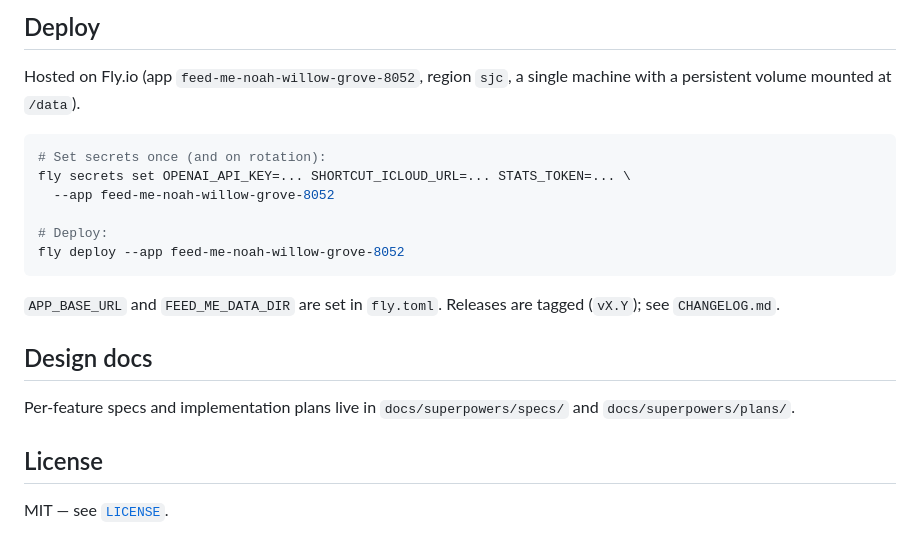
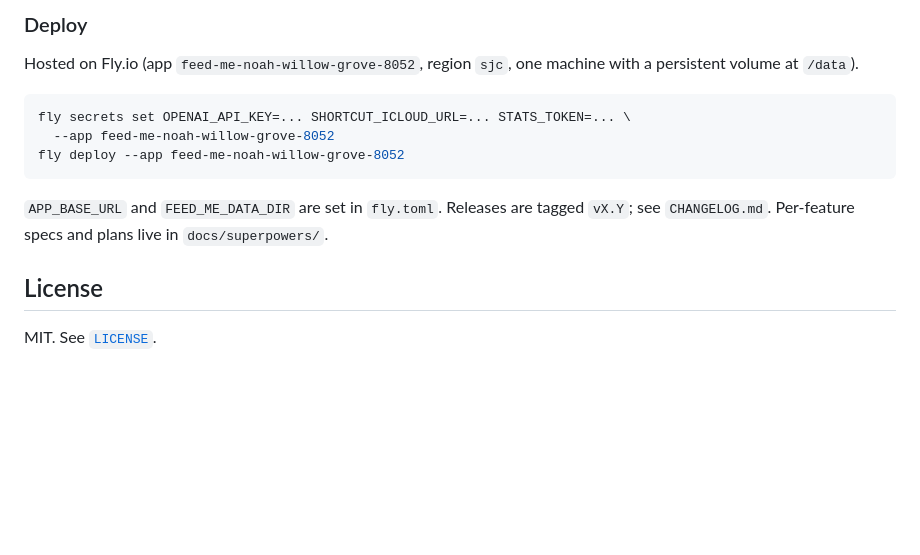
Before and after one commit to landesbergn/feed-me, a Markdown page: README.md, the part around one of its changes. GitHub-like rendering; blank space fills up the shorter version.

````diff
--- a/README.md
+++ b/README.md
@@ -96,26 +129,19 @@ dir, so each test gets an isolated filesystem store and analytics DB.
 
-## Deploy
+### Deploy
 
-Hosted on Fly.io (app `feed-me-noah-willow-grove-8052`, region `sjc`, a single
-machine with a persistent volume mounted at `/data`).
+Hosted on Fly.io (app `feed-me-noah-willow-grove-8052`, region `sjc`, one machine
+with a persistent volume at `/data`).
 
 ```bash
-# Set secrets once (and on rotation):
 fly secrets set OPENAI_API_KEY=... SHORTCUT_ICLOUD_URL=... STATS_TOKEN=... \
   --app feed-me-noah-willow-grove-8052
-
-# Deploy:
 fly deploy --app feed-me-noah-willow-grove-8052
 ```
 
 `APP_BASE_URL` and `FEED_ME_DATA_DIR` are set in `fly.toml`. Releases are tagged
-(`vX.Y`); see `CHANGELOG.md`.
-
-## Design docs
-
-Per-feature specs and implementation plans live in
-`docs/superpowers/specs/` and `docs/superpowers/plans/`.
+`vX.Y`; see `CHANGELOG.md`. Per-feature specs and plans live in
+`docs/superpowers/`.
 
 ## License
 
-MIT — see [`LICENSE`](LICENSE).
+MIT. See [`LICENSE`](LICENSE).
````
Also changed, not shown: other parts of README.md (+85 -52 lines).
